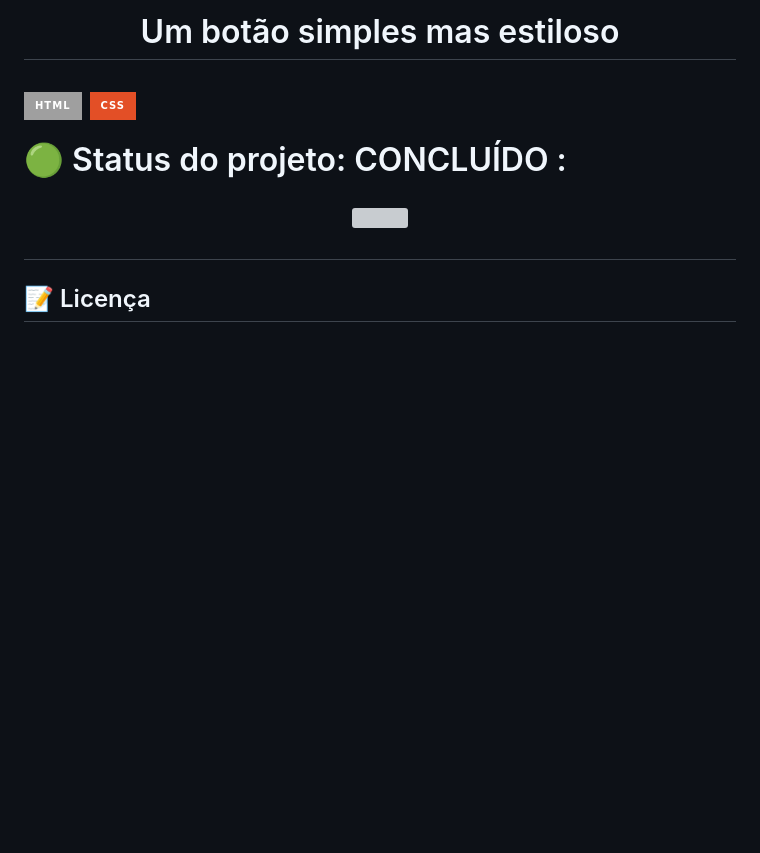
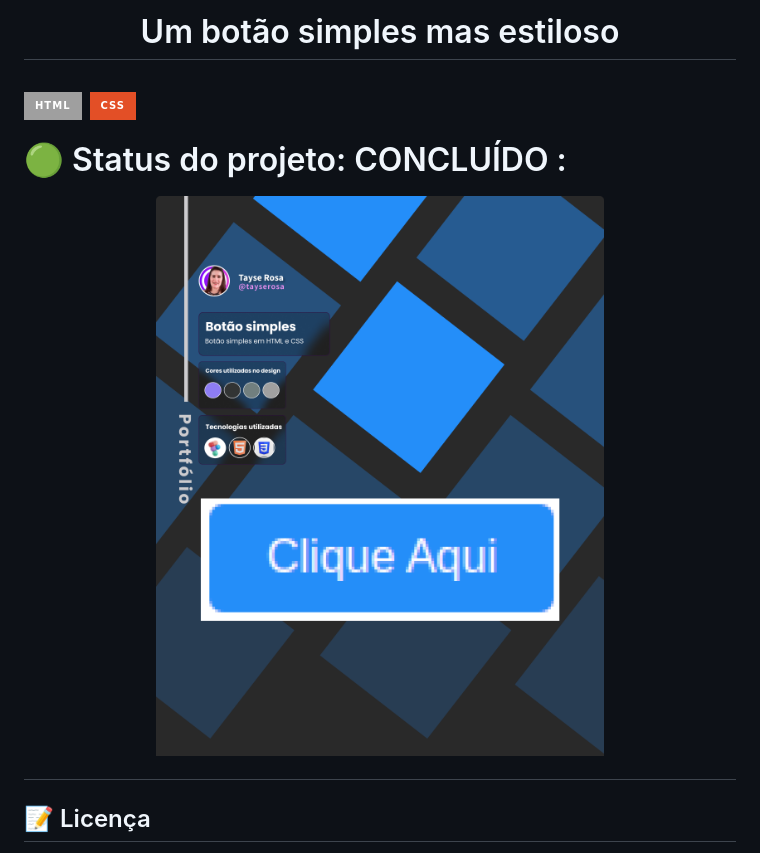
Before and after one commit to TayseRosa/simple-button, a Markdown page: readme.md, the part around the change printed below. Rendered like a GitHub page; pictures changed too: readme_img2.png (added); badges without logos; blank space fills up the shorter version; grey boxes are pictures that could not be loaded.

```diff
--- a/readme.md
+++ b/readme.md
@@ -1,7 +1,5 @@
 
-<h1 align="center">Um botão simples mas estiloso
-
- <h1>
+<h1 align="center">Um botão simples mas estiloso<h1>
 
 
 ![HTML](https://img.shields.io/badge/html-%25E54F26.svg?style=for-the-badge&logo=html) ![css](https://img.shields.io/badge/css-%23E34F26.svg?style=for-the-badge&logo=REACT)
@@ -10,7 +8,7 @@
 
 
 <p align="center">
-  <img width="100%" style="max-width:100%" src="readme_1.png">
+  <img width="100%" style="max-width:100%" src="readme_img2.png">
 </p>
 
 
```
Also changed, not shown: other parts of readme.md (+1 -1 lines), readme_image.png (deleted).
